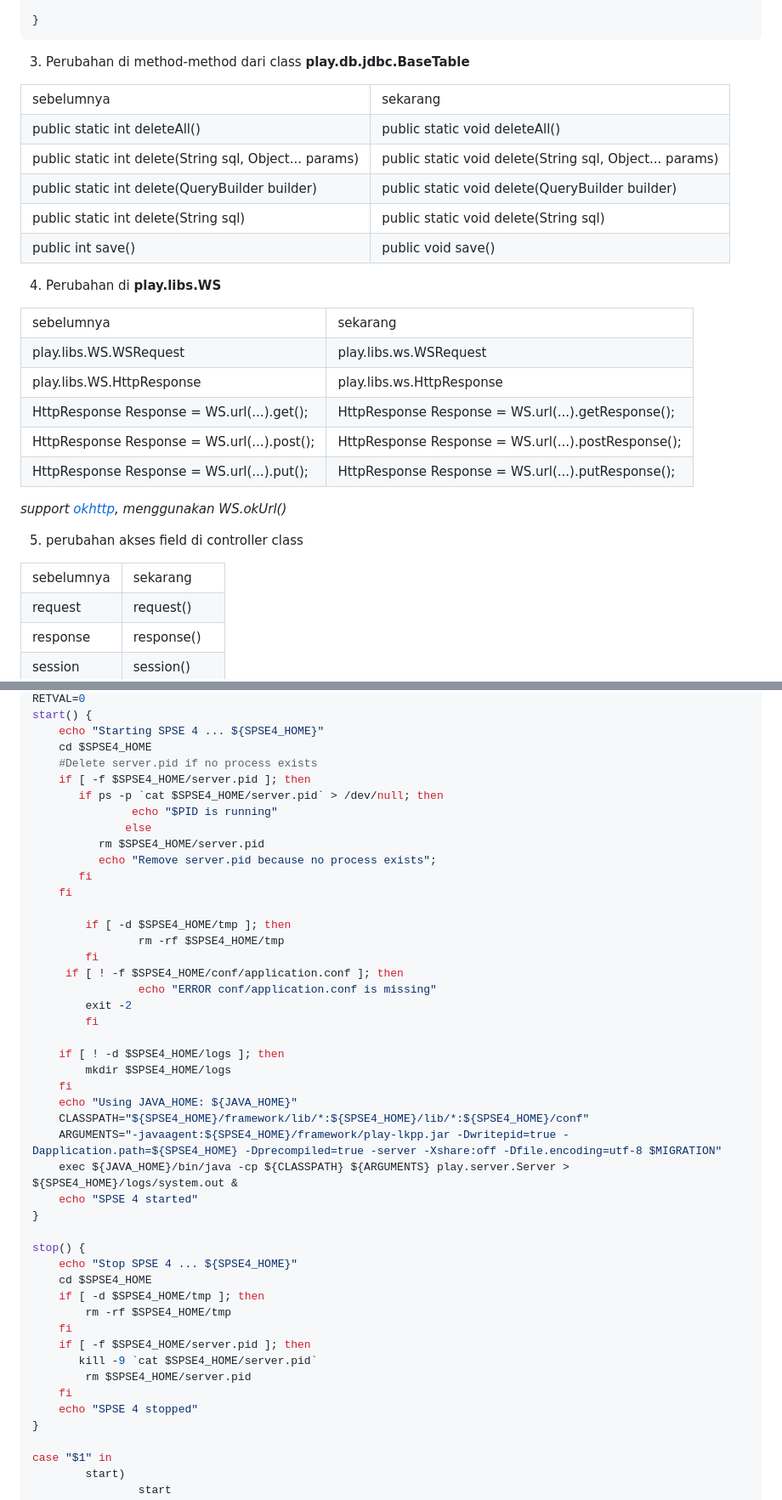
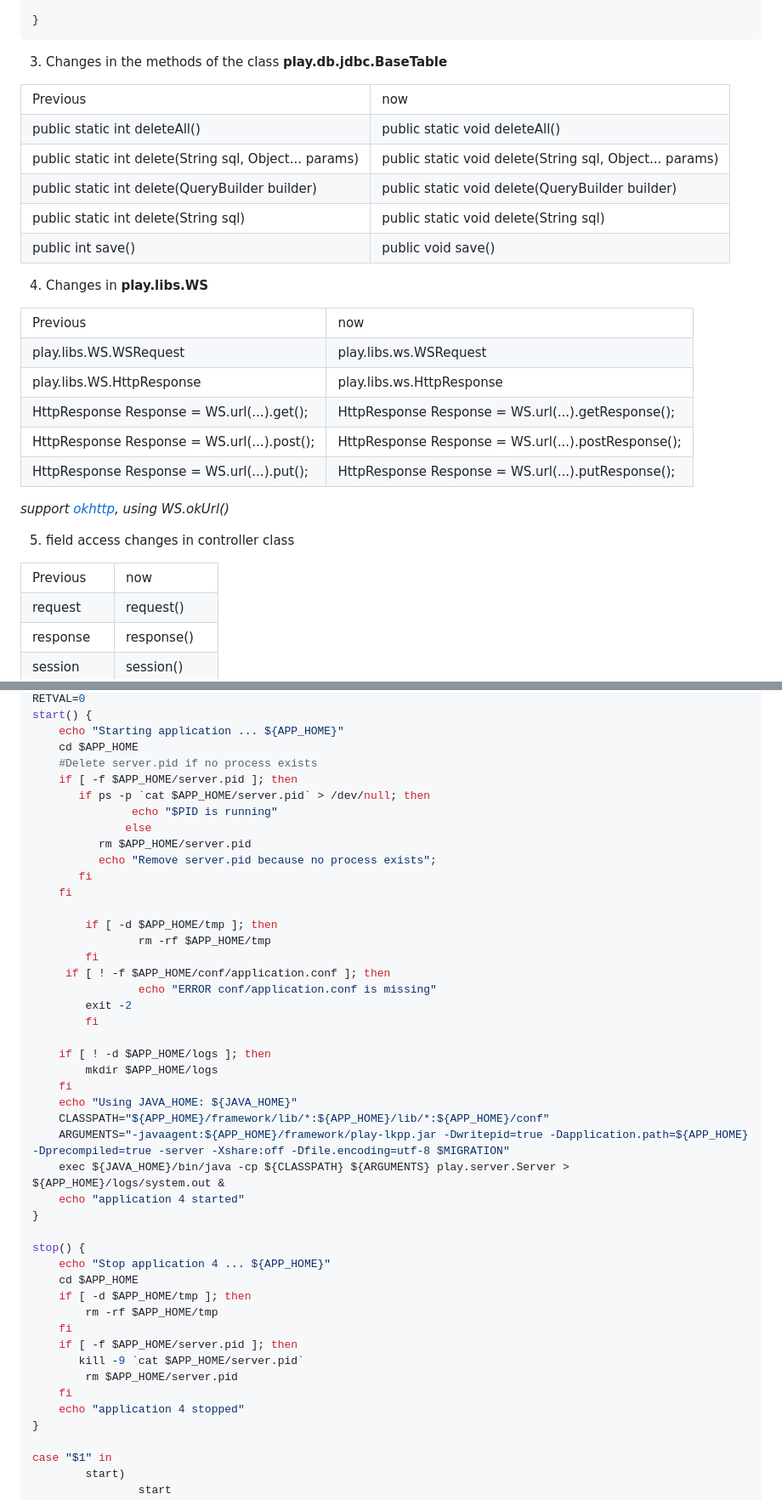
Before and after one commit to aadevx/play-virtual-thread, a Markdown page: README.md, 2 parts joined by grey strips. Shown at 85% size. Rendered like a GitHub page.

````diff
--- a/README.md
+++ b/README.md
@@ -25,12 +25,12 @@ This play framework was developed from www.playframework.com version 1.5.3 with
 }
 ```
 
-3. Perubahan di method-method dari class **play.db.jdbc.BaseTable**
+3. Changes in the methods of the class **play.db.jdbc.BaseTable**
 
 <table>
 <tr>
-    <td>sebelumnya</td>
-    <td>sekarang</td>
+    <td>Previous</td>
+    <td>now</td>
 </tr>
 <tr>
     <td>public static int deleteAll()</td>
@@ -54,12 +54,12 @@ This play framework was developed from www.playframework.com version 1.5.3 with
 </tr>
 </table>
 
-4. Perubahan di **play.libs.WS**
+4. Changes in **play.libs.WS**
 
 <table>
 <tr>
-    <td>sebelumnya</td>
-    <td>sekarang</td>
+    <td>Previous</td>
+    <td>now</td>
 </tr>
 <tr>
     <td>play.libs.WS.WSRequest</td>
@@ -83,13 +83,13 @@ This play framework was developed from www.playframework.com version 1.5.3 with
 </tr>
 </table>
 
-*support [okhttp](https://square.github.io/okhttp/), menggunakan WS.okUrl()*
+*support [okhttp](https://square.github.io/okhttp/), using WS.okUrl()*
 
-5. perubahan akses field di controller class
+5. field access changes in controller class
 <table>
 <tr>
-    <td>sebelumnya</td>
-    <td>sekarang</td>
+    <td>Previous</td>
+    <td>now</td>
 </tr>
 <tr>
     <td>request</td>
@@ -336,46 +336,46 @@ SPSE4_HOME=/home/appserv/spse
 RETVAL=0
 start() {
-    echo "Starting SPSE 4 ... ${SPSE4_HOME}"
-	cd $SPSE4_HOME
+    echo "Starting application ... ${APP_HOME}"
+	cd $APP_HOME
 	#Delete server.pid if no process exists
-	if [ -f $SPSE4_HOME/server.pid ]; then
-       if ps -p `cat $SPSE4_HOME/server.pid` > /dev/null; then
+	if [ -f $APP_HOME/server.pid ]; then
+       if ps -p `cat $APP_HOME/server.pid` > /dev/null; then
                echo "$PID is running"
               else
-		  rm $SPSE4_HOME/server.pid
+		  rm $APP_HOME/server.pid
 		  echo "Remove server.pid because no process exists";
        fi
 	fi
 
-        if [ -d $SPSE4_HOME/tmp ]; then
-                rm -rf $SPSE4_HOME/tmp
+        if [ -d $APP_HOME/tmp ]; then
+                rm -rf $APP_HOME/tmp
         fi
-	 if [ ! -f $SPSE4_HOME/conf/application.conf ]; then
+	 if [ ! -f $APP_HOME/conf/application.conf ]; then
                 echo "ERROR conf/application.conf is missing"
 		exit -2
         fi
 
-	if [ ! -d $SPSE4_HOME/logs ]; then
-		mkdir $SPSE4_HOME/logs
+	if [ ! -d $APP_HOME/logs ]; then
+		mkdir $APP_HOME/logs
 	fi
     echo "Using JAVA_HOME: ${JAVA_HOME}"
-    CLASSPATH="${SPSE4_HOME}/framework/lib/*:${SPSE4_HOME}/lib/*:${SPSE4_HOME}/conf"
-    ARGUMENTS="-javaagent:${SPSE4_HOME}/framework/play-lkpp.jar -Dwritepid=true -Dapplication.path=${SPSE4_HOME} -Dprecompiled=true -server -Xshare:off -Dfile.encoding=utf-8 $MIGRATION"
-    exec ${JAVA_HOME}/bin/java -cp ${CLASSPATH} ${ARGUMENTS} play.server.Server > ${SPSE4_HOME}/logs/system.out &
-    echo "SPSE 4 started"
+    CLASSPATH="${APP_HOME}/framework/lib/*:${APP_HOME}/lib/*:${APP_HOME}/conf"
+    ARGUMENTS="-javaagent:${APP_HOME}/framework/play-lkpp.jar -Dwritepid=true -Dapplication.path=${APP_HOME} -Dprecompiled=true -server -Xshare:off -Dfile.encoding=utf-8 $MIGRATION"
+    exec ${JAVA_HOME}/bin/java -cp ${CLASSPATH} ${ARGUMENTS} play.server.Server > ${APP_HOME}/logs/system.out &
+    echo "application 4 started"
 }
 
 stop() {
-    echo "Stop SPSE 4 ... ${SPSE4_HOME}"
-    cd $SPSE4_HOME
-    if [ -d $SPSE4_HOME/tmp ]; then
-        rm -rf $SPSE4_HOME/tmp
+    echo "Stop application 4 ... ${APP_HOME}"
+    cd $APP_HOME
+    if [ -d $APP_HOME/tmp ]; then
+        rm -rf $APP_HOME/tmp
     fi
-	if [ -f $SPSE4_HOME/server.pid ]; then
-	   kill -9 `cat $SPSE4_HOME/server.pid`
-		rm $SPSE4_HOME/server.pid
+	if [ -f $APP_HOME/server.pid ]; then
+	   kill -9 `cat $APP_HOME/server.pid`
+		rm $APP_HOME/server.pid
 	fi
-    echo "SPSE 4 stopped"
+    echo "application 4 stopped"
 }
 
 case "$1" in
````
Also changed, not shown: other parts of README.md (+36 -36 lines).
